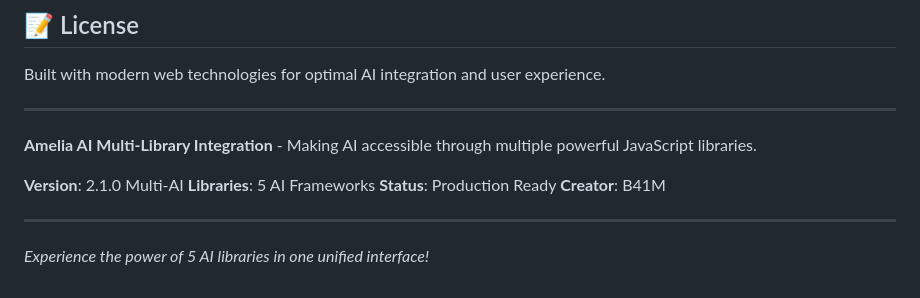
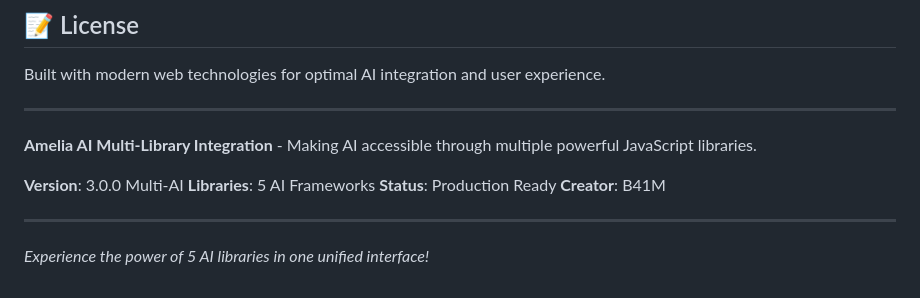
Before and after one commit to B4411M/Amelia, a Markdown page: README.md, the part around the change. GitHub-like rendering.

Commit message:
Update version number to 3.0.0 Multi-AI

```diff
--- a/README.md
+++ b/README.md
@@ -206,7 +206,7 @@ Built with modern web technologies for optimal AI integration and user experienc
 
 **Amelia AI Multi-Library Integration** - Making AI accessible through multiple powerful JavaScript libraries.
 
-**Version**: 2.1.0 Multi-AI
+**Version**: 3.0.0 Multi-AI
 **Libraries**: 5 AI Frameworks
 **Status**: Production Ready
 **Creator**: B41M
```
